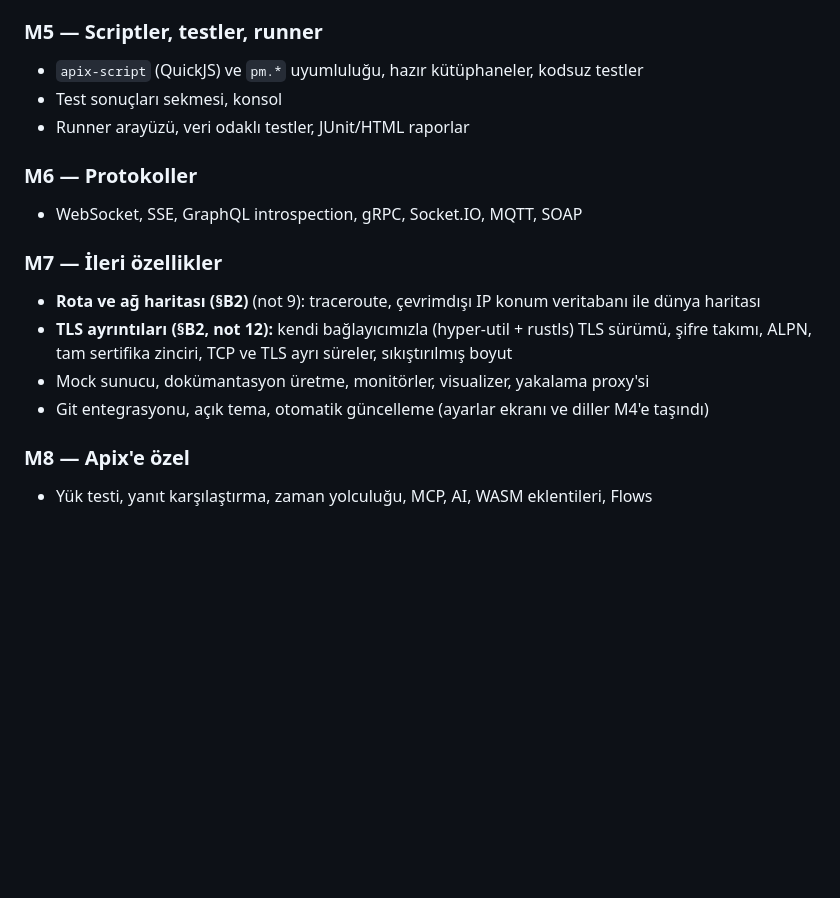
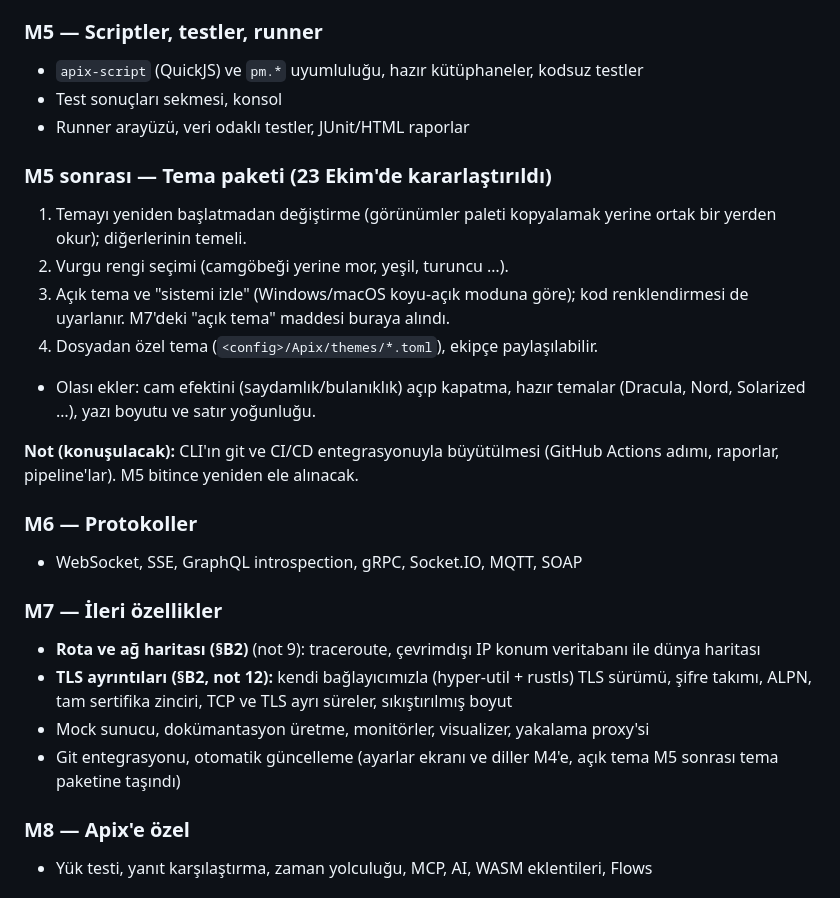
Before and after one commit to 11R5/Apix, a Markdown page: Docs/IS-PLANI.md, the part around the change. Drawn GitHub-style; blank space fills up the shorter version.

Commit message:
Plan the theme work for after M5

```diff
--- a/Docs/IS-PLANI.md
+++ b/Docs/IS-PLANI.md
@@ -550,6 +550,15 @@ Her aşamanın sonunda kullanılabilir bir sürüm çıkar.
 - Test sonuçları sekmesi, konsol
 - Runner arayüzü, veri odaklı testler, JUnit/HTML raporlar
 
+### M5 sonrası — Tema paketi (23 Ekim'de kararlaştırıldı)
+1. Temayı yeniden başlatmadan değiştirme (görünümler paleti kopyalamak yerine ortak bir yerden okur); diğerlerinin temeli.
+2. Vurgu rengi seçimi (camgöbeği yerine mor, yeşil, turuncu …).
+3. Açık tema ve "sistemi izle" (Windows/macOS koyu-açık moduna göre); kod renklendirmesi de uyarlanır. M7'deki "açık tema" maddesi buraya alındı.
+4. Dosyadan özel tema (`<config>/Apix/themes/*.toml`), ekipçe paylaşılabilir.
+- Olası ekler: cam efektini (saydamlık/bulanıklık) açıp kapatma, hazır temalar (Dracula, Nord, Solarized …), yazı boyutu ve satır yoğunluğu.
+
+**Not (konuşulacak):** CLI'ın git ve CI/CD entegrasyonuyla büyütülmesi (GitHub Actions adımı, raporlar, pipeline'lar). M5 bitince yeniden ele alınacak.
+
 ### M6 — Protokoller
 - WebSocket, SSE, GraphQL introspection, gRPC, Socket.IO, MQTT, SOAP
 
@@ -557,7 +566,7 @@ Her aşamanın sonunda kullanılabilir bir sürüm çıkar.
 - **Rota ve ağ haritası (§B2)** (not 9): traceroute, çevrimdışı IP konum veritabanı ile dünya haritası
 - **TLS ayrıntıları (§B2, not 12):** kendi bağlayıcımızla (hyper-util + rustls) TLS sürümü, şifre takımı, ALPN, tam sertifika zinciri, TCP ve TLS ayrı süreler, sıkıştırılmış boyut
 - Mock sunucu, dokümantasyon üretme, monitörler, visualizer, yakalama proxy'si
-- Git entegrasyonu, açık tema, otomatik güncelleme (ayarlar ekranı ve diller M4'e taşındı)
+- Git entegrasyonu, otomatik güncelleme (ayarlar ekranı ve diller M4'e, açık tema M5 sonrası tema paketine taşındı)
 
 ### M8 — Apix'e özel
 - Yük testi, yanıt karşılaştırma, zaman yolculuğu, MCP, AI, WASM eklentileri, Flows
```
Also changed, not shown: Docs/ROADMAP.md (+9 -1 lines).
